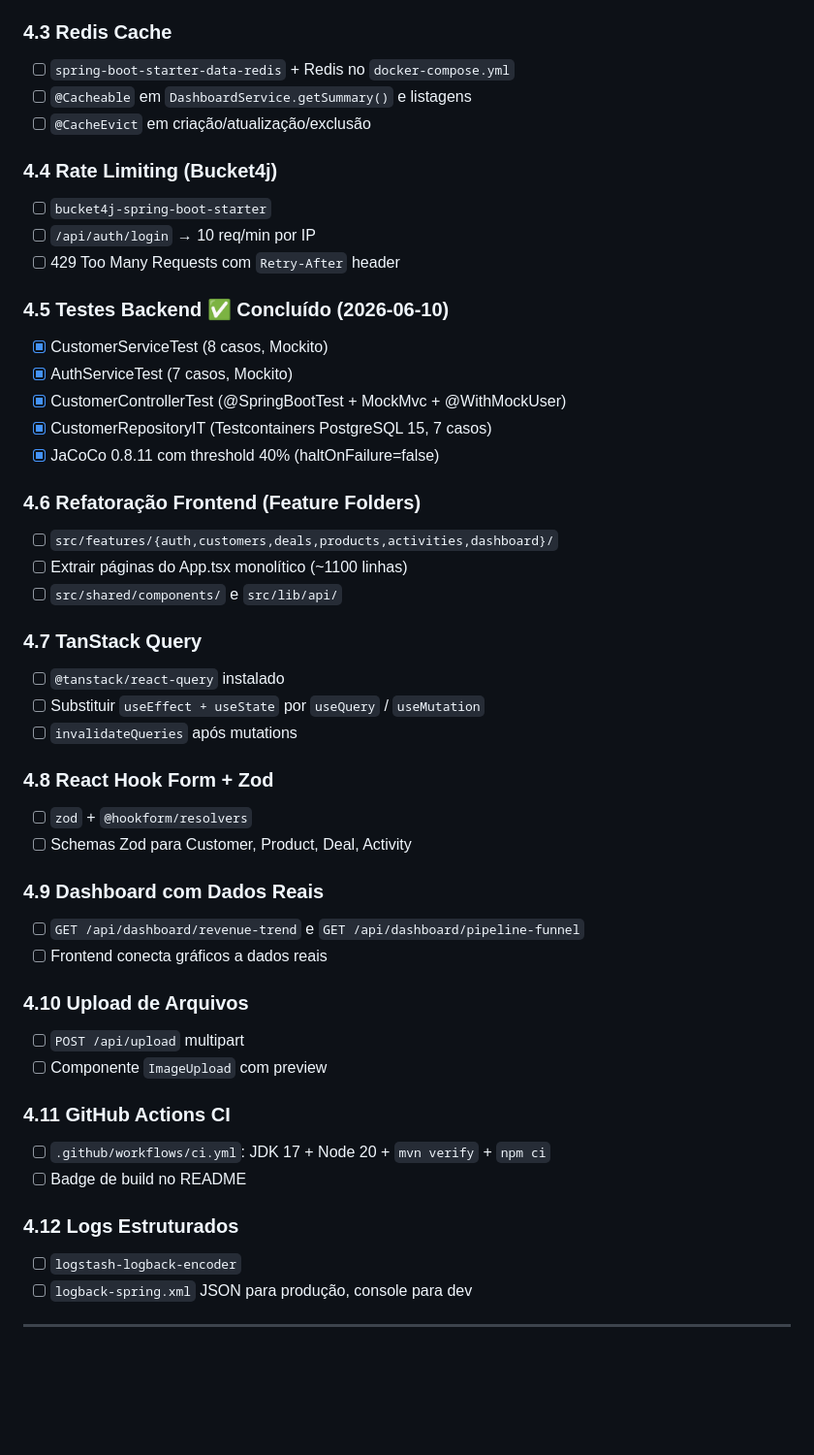
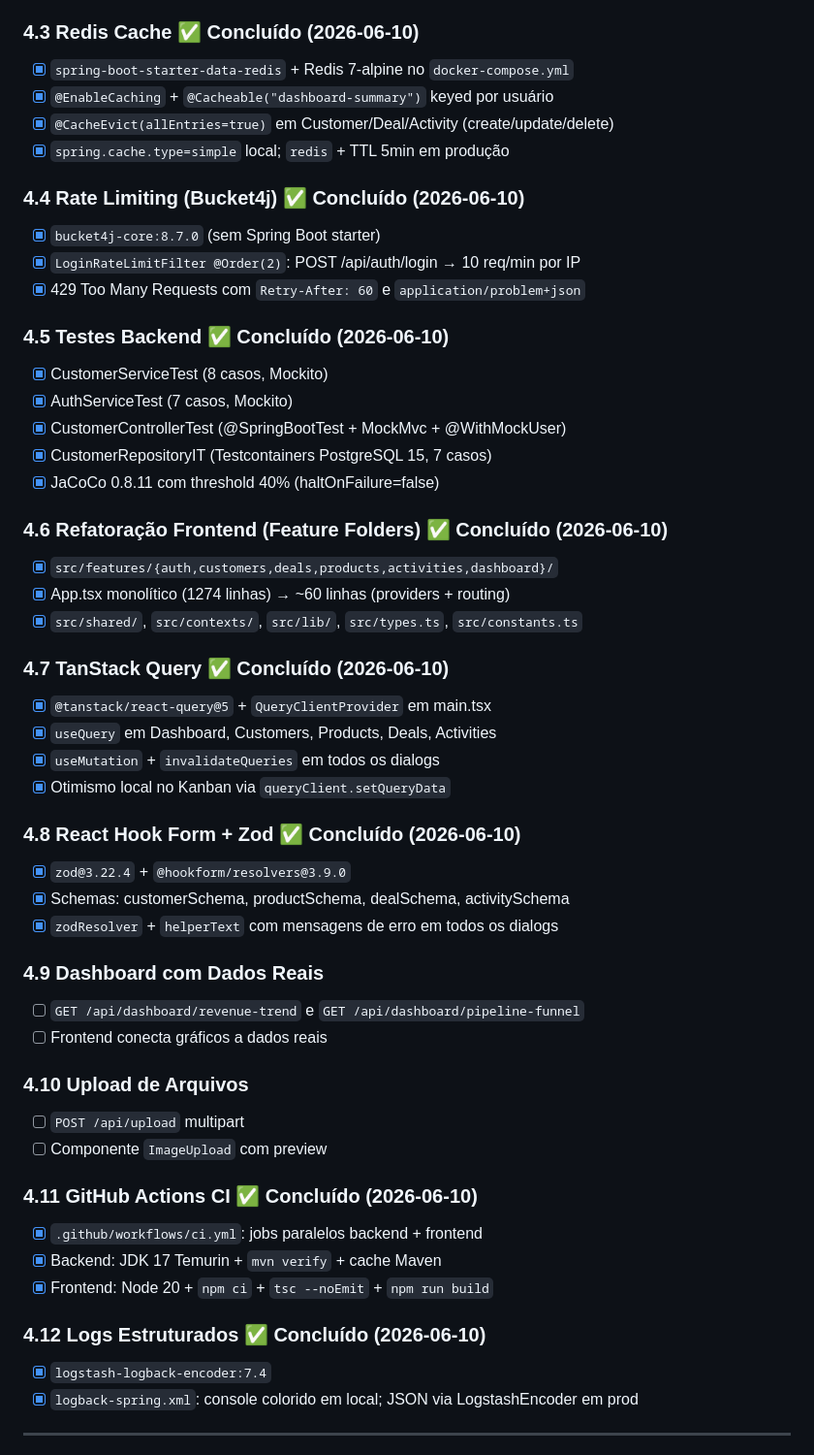
Before and after one commit to EduardoSato22/APP_Full_Stack_CRM, a Markdown page: PROGRESS.md, the part around one of its changes. Shown at 97% size. Rendered like a GitHub page; blank space fills up the shorter version.

Commit message:
docs: PROGRESS.md com Fase 4 itens 4.3/4.4/4.6/4.7/4.8/4.11/4.12 concluidos

```diff
--- a/PROGRESS.md
+++ b/PROGRESS.md
@@ -86,15 +86,16 @@
 - [x] Queries nativas (Customer, Product) e JPQL filtradas (Deal, Activity) removidas
 - [x] @SQLRestriction cuida do soft delete automaticamente via Criteria API
 
-### 4.3 Redis Cache
-- [ ] `spring-boot-starter-data-redis` + Redis no `docker-compose.yml`
-- [ ] `@Cacheable` em `DashboardService.getSummary()` e listagens
-- [ ] `@CacheEvict` em criação/atualização/exclusão
+### 4.3 Redis Cache ✅ Concluído (2026-06-10)
+- [x] `spring-boot-starter-data-redis` + Redis 7-alpine no `docker-compose.yml`
+- [x] `@EnableCaching` + `@Cacheable("dashboard-summary")` keyed por usuário
+- [x] `@CacheEvict(allEntries=true)` em Customer/Deal/Activity (create/update/delete)
+- [x] `spring.cache.type=simple` local; `redis` + TTL 5min em produção
 
-### 4.4 Rate Limiting (Bucket4j)
-- [ ] `bucket4j-spring-boot-starter`
-- [ ] `/api/auth/login` → 10 req/min por IP
-- [ ] 429 Too Many Requests com `Retry-After` header
+### 4.4 Rate Limiting (Bucket4j) ✅ Concluído (2026-06-10)
+- [x] `bucket4j-core:8.7.0` (sem Spring Boot starter)
+- [x] `LoginRateLimitFilter @Order(2)`: POST /api/auth/login → 10 req/min por IP
+- [x] 429 Too Many Requests com `Retry-After: 60` e `application/problem+json`
 
 ### 4.5 Testes Backend ✅ Concluído (2026-06-10)
 - [x] CustomerServiceTest (8 casos, Mockito)
@@ -103,19 +104,21 @@
 - [x] CustomerRepositoryIT (Testcontainers PostgreSQL 15, 7 casos)
 - [x] JaCoCo 0.8.11 com threshold 40% (haltOnFailure=false)
 
-### 4.6 Refatoração Frontend (Feature Folders)
-- [ ] `src/features/{auth,customers,deals,products,activities,dashboard}/`
-- [ ] Extrair páginas do App.tsx monolítico (~1100 linhas)
-- [ ] `src/shared/components/` e `src/lib/api/`
+### 4.6 Refatoração Frontend (Feature Folders) ✅ Concluído (2026-06-10)
+- [x] `src/features/{auth,customers,deals,products,activities,dashboard}/`
+- [x] App.tsx monolítico (1274 linhas) → ~60 linhas (providers + routing)
+- [x] `src/shared/`, `src/contexts/`, `src/lib/`, `src/types.ts`, `src/constants.ts`
 
-### 4.7 TanStack Query
-- [ ] `@tanstack/react-query` instalado
-- [ ] Substituir `useEffect + useState` por `useQuery` / `useMutation`
-- [ ] `invalidateQueries` após mutations
+### 4.7 TanStack Query ✅ Concluído (2026-06-10)
+- [x] `@tanstack/react-query@5` + `QueryClientProvider` em main.tsx
+- [x] `useQuery` em Dashboard, Customers, Products, Deals, Activities
+- [x] `useMutation` + `invalidateQueries` em todos os dialogs
+- [x] Otimismo local no Kanban via `queryClient.setQueryData`
 
-### 4.8 React Hook Form + Zod
-- [ ] `zod` + `@hookform/resolvers`
-- [ ] Schemas Zod para Customer, Product, Deal, Activity
+### 4.8 React Hook Form + Zod ✅ Concluído (2026-06-10)
+- [x] `zod@3.22.4` + `@hookform/resolvers@3.9.0`
+- [x] Schemas: customerSchema, productSchema, dealSchema, activitySchema
+- [x] `zodResolver` + `helperText` com mensagens de erro em todos os dialogs
 
 ### 4.9 Dashboard com Dados Reais
 - [ ] `GET /api/dashboard/revenue-trend` e `GET /api/dashboard/pipeline-funnel`
@@ -125,13 +128,14 @@
 - [ ] `POST /api/upload` multipart
 - [ ] Componente `ImageUpload` com preview
 
-### 4.11 GitHub Actions CI
-- [ ] `.github/workflows/ci.yml`: JDK 17 + Node 20 + `mvn verify` + `npm ci`
-- [ ] Badge de build no README
+### 4.11 GitHub Actions CI ✅ Concluído (2026-06-10)
+- [x] `.github/workflows/ci.yml`: jobs paralelos backend + frontend
+- [x] Backend: JDK 17 Temurin + `mvn verify` + cache Maven
+- [x] Frontend: Node 20 + `npm ci` + `tsc --noEmit` + `npm run build`
 
-### 4.12 Logs Estruturados
-- [ ] `logstash-logback-encoder`
-- [ ] `logback-spring.xml` JSON para produção, console para dev
+### 4.12 Logs Estruturados ✅ Concluído (2026-06-10)
+- [x] `logstash-logback-encoder:7.4`
+- [x] `logback-spring.xml`: console colorido em local; JSON via LogstashEncoder em prod
 
 ---
 
```
Also changed, not shown: other parts of PROGRESS.md (+2 -2 lines).
